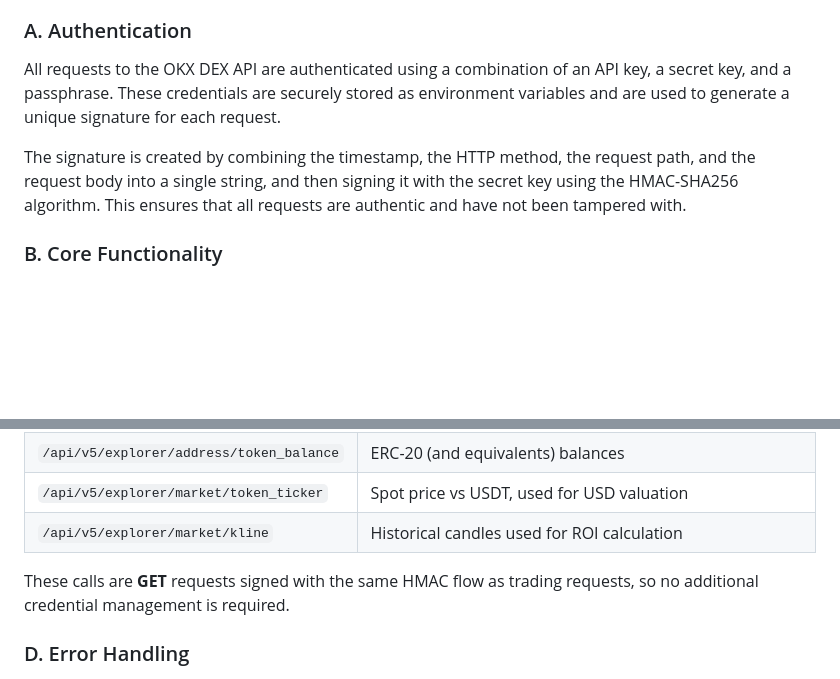
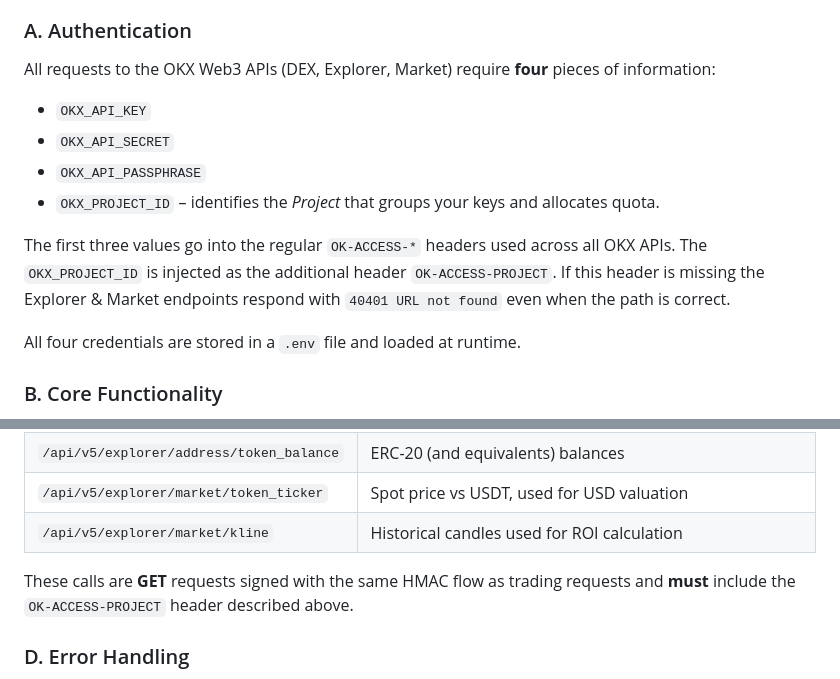
Before and after one commit to ugbodagadave/Esther, a Markdown page: okx_dex_api_integration.md, 2 parts joined by grey strips. Rendered like a GitHub page; blank space fills up the shorter version.

```diff
--- a/okx_dex_api_integration.md
+++ b/okx_dex_api_integration.md
@@ -8,9 +8,18 @@ The OKX DEX API is the core of Esther's trading functionality. It allows the AI
 
 ### A. Authentication
 
-All requests to the OKX DEX API are authenticated using a combination of an API key, a secret key, and a passphrase. These credentials are securely stored as environment variables and are used to generate a unique signature for each request.
+All requests to the OKX Web3 APIs (DEX, Explorer, Market) require **four** pieces of information:
 
-The signature is created by combining the timestamp, the HTTP method, the request path, and the request body into a single string, and then signing it with the secret key using the HMAC-SHA256 algorithm. This ensures that all requests are authentic and have not been tampered with.
+* `OKX_API_KEY`
+* `OKX_API_SECRET`
+* `OKX_API_PASSPHRASE`
+* `OKX_PROJECT_ID` – identifies the *Project* that groups your keys and allocates quota.
+
+The first three values go into the regular `OK-ACCESS-*` headers used across all OKX APIs. The
+`OKX_PROJECT_ID` is injected as the additional header `OK-ACCESS-PROJECT`. If this header is missing
+the Explorer & Market endpoints respond with `40401 URL not found` even when the path is correct.
+
+All four credentials are stored in a `.env` file and loaded at runtime.
 
 ### B. Core Functionality
 
@@ -30,7 +39,7 @@ Alongside trading endpoints, Esther now consumes OKX **Web3 Explorer** APIs to p
 | `/api/v5/explorer/market/token_ticker` | Spot price vs USDT, used for USD valuation |
 | `/api/v5/explorer/market/kline` | Historical candles used for ROI calculation |
 
-These calls are **GET** requests signed with the same HMAC flow as trading requests, so no additional credential management is required.
+These calls are **GET** requests signed with the same HMAC flow as trading requests and **must** include the `OK-ACCESS-PROJECT` header described above.
 
 ### D. Error Handling
 
```
Also changed, not shown: README.md (+3 -1 lines), how-it-works.md (+4 -0 lines).
